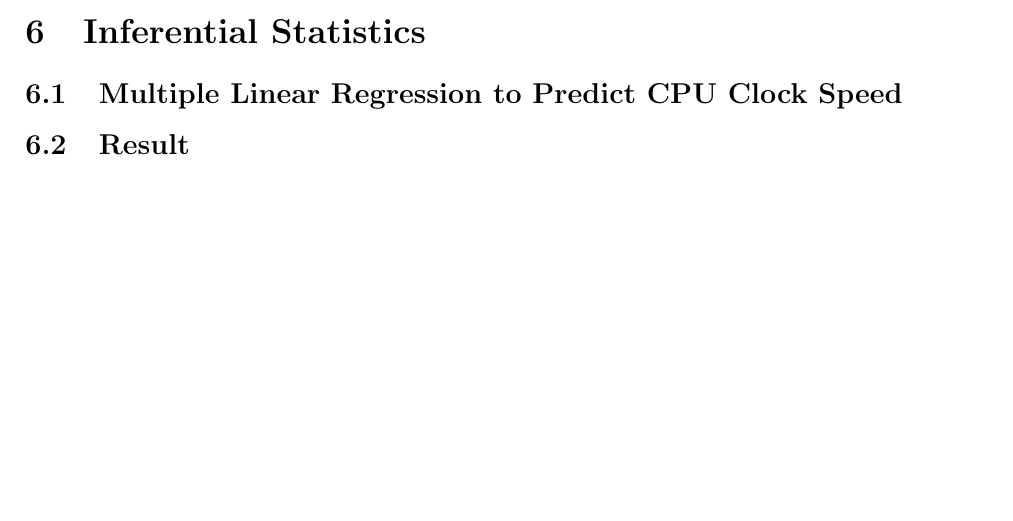
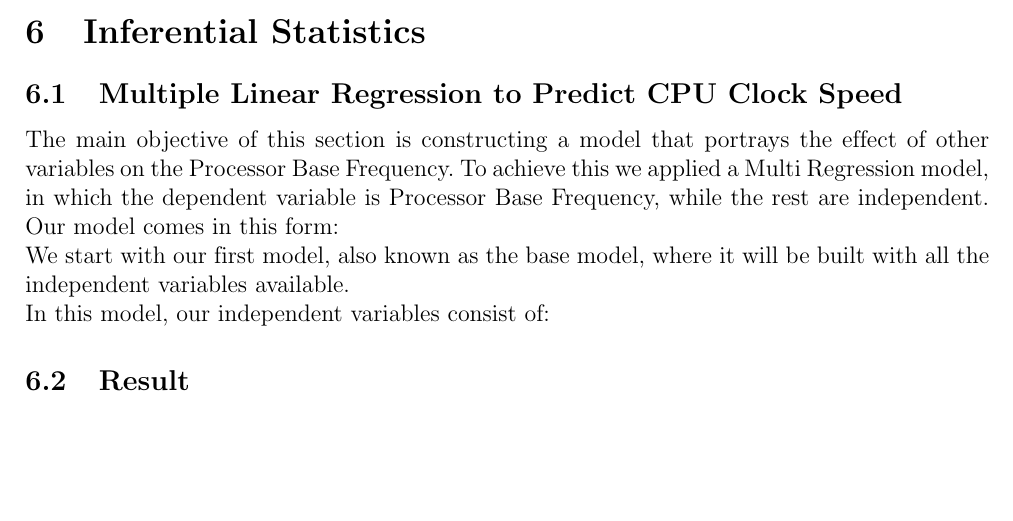
Before and after one commit to kchan139/probability-statistics, a LaTeX document (main.tex, which reads sections/infer_stat.tex): part of page 24 of 26, cut so that both start at the same text. Compiled offline with pdfLaTeX.

Commit message:
Update infer_stat.tex

```diff
--- a/sections/infer_stat.tex
+++ b/sections/infer_stat.tex
@@ -1,6 +1,17 @@
 \section{Inferential Statistics}
 
 \subsection{Multiple Linear Regression to Predict CPU Clock Speed}
+The main objective of this section is constructing a model that portrays the effect of other variables on the Processor Base Frequency. To achieve this we applied a Multi Regression model, in which the dependent variable is Processor Base Frequency, while the rest are independent. Our model comes in this form:
+
+%ai thêm giùm cái pt regression nha :3
+
+We start with our first model, also known as the base model, where it will be built with all the independent variables available.
+
+%ảnh model 2
+
+In this model, our independent variables consist of:
+
+
 
 \subsection{Result}
 
```
